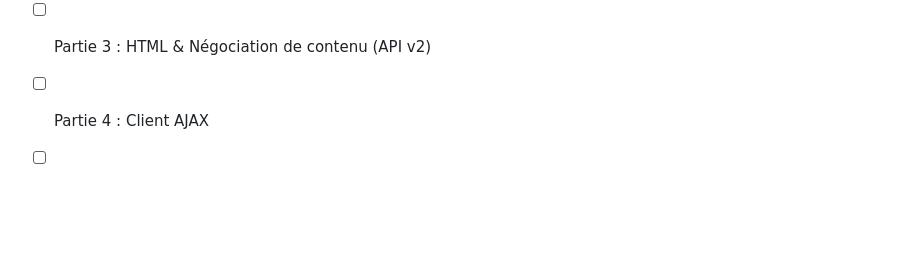
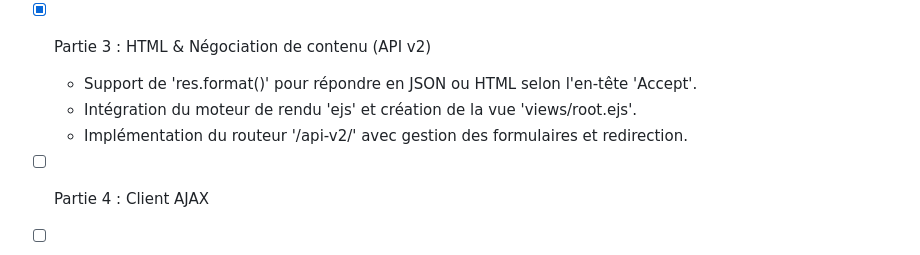
Before and after one commit to Toa-nui/devweb-tp6, a Markdown page: README.md, the part around the change. Drawn GitHub-style; blank space fills up the shorter version.

Commit message:
Docs: Validation Partie 3 dans le README

```diff
--- a/README.md
+++ b/README.md
@@ -258,7 +258,10 @@ Fonctionnalités & Avancement
   - Connexion SQLite et création automatique de la table dans 'database/database.js'.
   - Implémentation complète de l'API v1 dans 'router/api-v1.js' (raccourcissement, comptage des visites, statut et redirection HTTP 302).
 
-- [ ] Partie 3 : HTML & Négociation de contenu (API v2)
+- [x] Partie 3 : HTML & Négociation de contenu (API v2)
+  - Support de 'res.format()' pour répondre en JSON ou HTML selon l'en-tête 'Accept'.
+  - Intégration du moteur de rendu 'ejs' et création de la vue 'views/root.ejs'.
+  - Implémentation du routeur '/api-v2/' avec gestion des formulaires et redirection.
 
 - [ ] Partie 4 : Client AJAX
 
```
